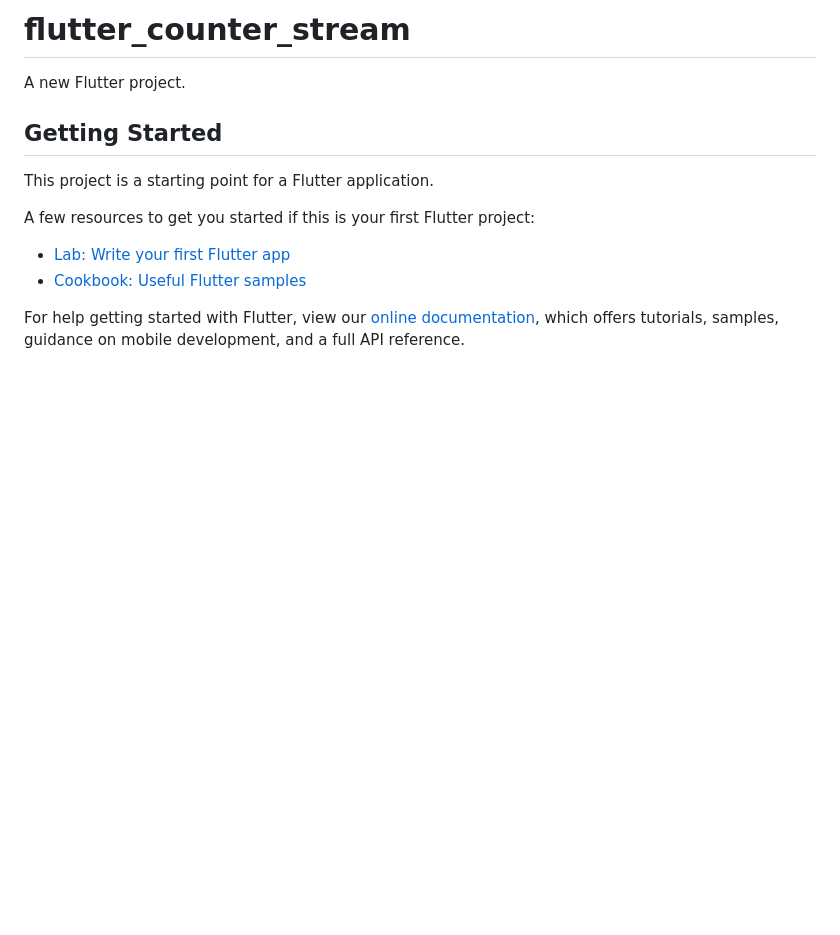
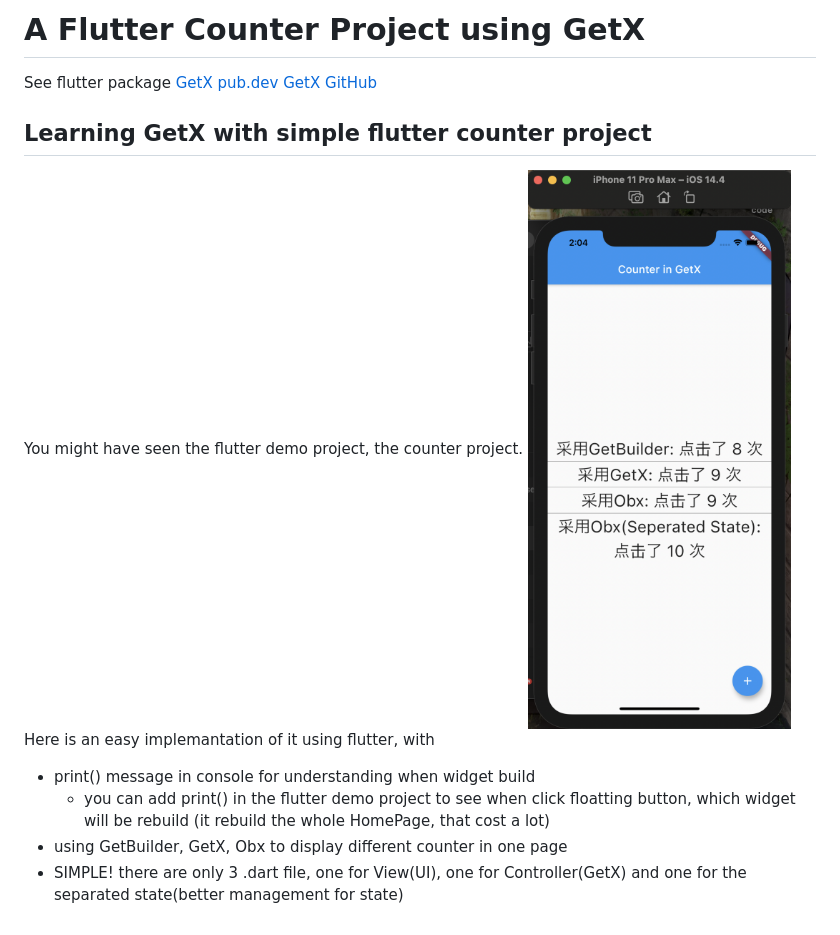
Before and after one commit to DoodleBears/flutterGetxCounter, a Markdown page: README.md, the part around the change. Drawn GitHub-style; pictures changed too: image/demo.png (added); blank space fills up the shorter version.

Commit message:
chore: update README

```diff
--- a/README.md
+++ b/README.md
@@ -1,16 +1,13 @@
-# flutter_counter_stream
+# A Flutter Counter Project using GetX
+See flutter package
+[GetX pub.dev](https://pub.dev/packages/get)
+[GetX GitHub](https://github.com/jonataslaw/getx)
 
-A new Flutter project.
-
-## Getting Started
-
-This project is a starting point for a Flutter application.
-
-A few resources to get you started if this is your first Flutter project:
-
-- [Lab: Write your first Flutter app](https://flutter.dev/docs/get-started/codelab)
-- [Cookbook: Useful Flutter samples](https://flutter.dev/docs/cookbook)
-
-For help getting started with Flutter, view our
-[online documentation](https://flutter.dev/docs), which offers tutorials,
-samples, guidance on mobile development, and a full API reference.
+## Learning GetX with simple flutter counter project
+You might have seen the flutter demo project, the counter project.
+![demo](image/demo.png)
+Here is an easy implemantation of it using flutter, with
+- print() message in console for understanding when widget build
+  - you can add print() in the flutter demo project to see when click floatting button, which widget will be rebuild (it rebuild the whole HomePage, that cost a lot)
+- using GetBuilder, GetX, Obx to display different counter in one page
+- SIMPLE! there are only 3 .dart file, one for View(UI), one for Controller(GetX) and one for the separated state(better management for state)
```
